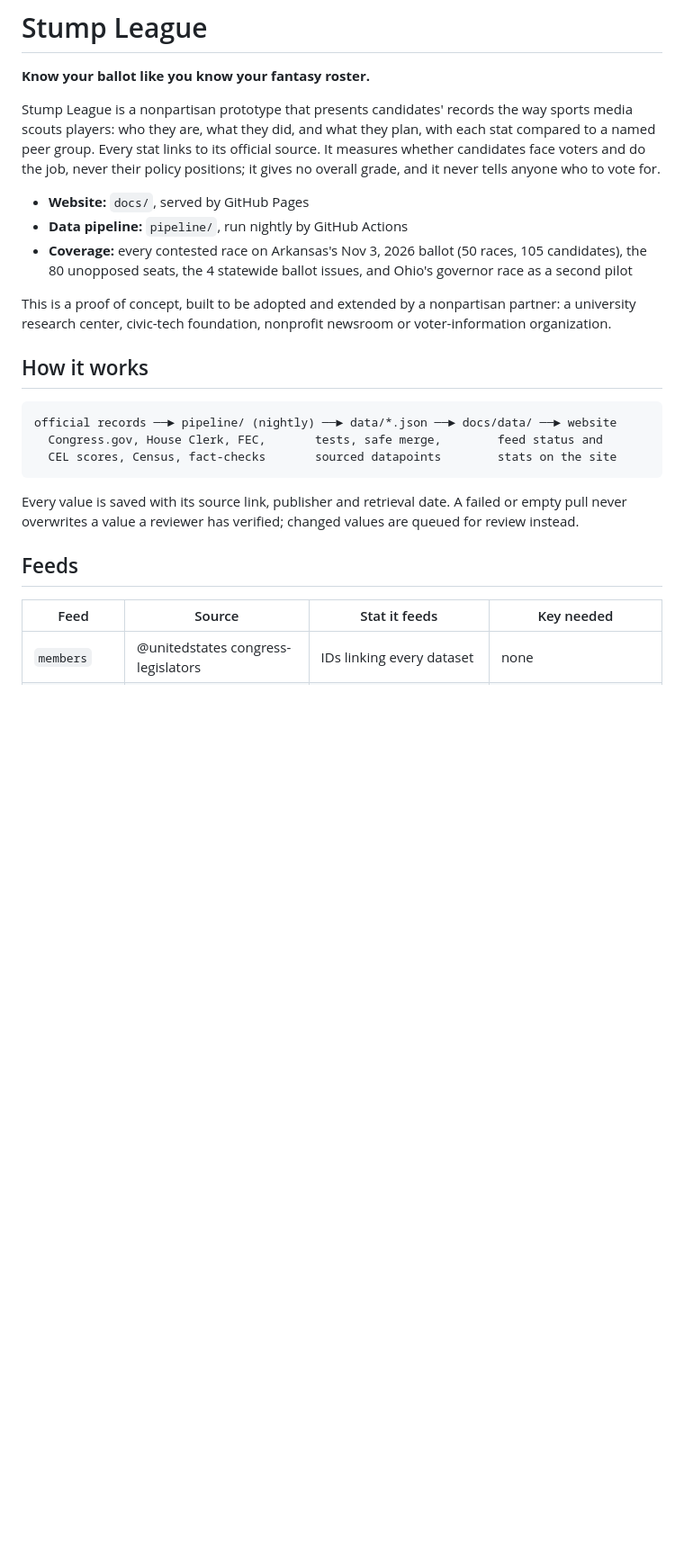
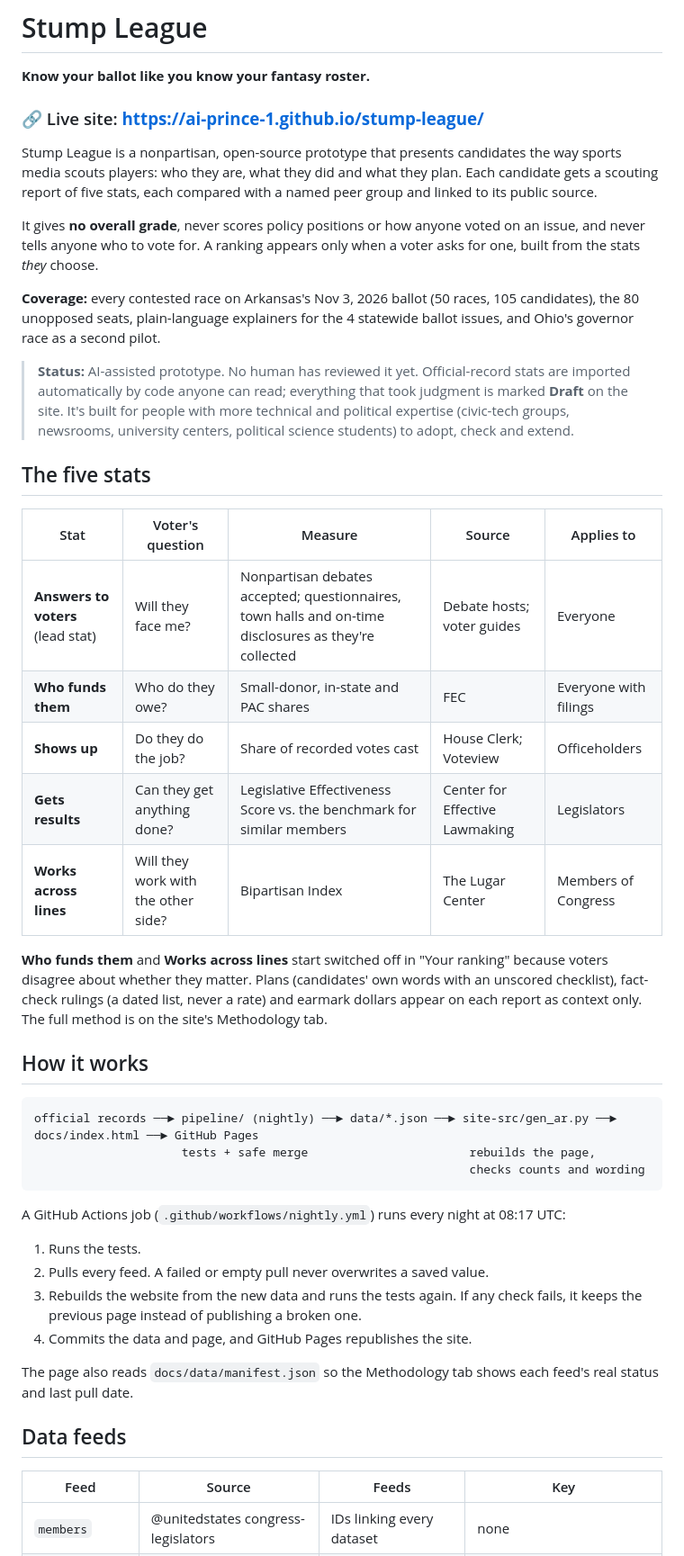
Before and after one commit to Ai-Prince-1/stump-league, a Markdown page: README.md, the part around one of its changes. Shown at 90% size. Rendered like a GitHub page; blank space fills up the shorter version.

````diff
--- a/README.md
+++ b/README.md
@@ -2,27 +2,48 @@
 
 **Know your ballot like you know your fantasy roster.**
 
-Stump League is a nonpartisan prototype that presents candidates' records the way sports media scouts players: who they are, what they did, and what they plan, with each stat compared to a named peer group. Every stat links to its official source. It measures whether candidates face voters and do the job, never their policy positions; it gives no overall grade, and it never tells anyone who to vote for.
+### 🔗 Live site: **https://ai-prince-1.github.io/stump-league/**
 
-- **Website:** `docs/`, served by GitHub Pages
-- **Data pipeline:** `pipeline/`, run nightly by GitHub Actions
-- **Coverage:** every contested race on Arkansas's Nov 3, 2026 ballot (50 races, 105 candidates), the 80 unopposed seats, the 4 statewide ballot issues, and Ohio's governor race as a second pilot
+Stump League is a nonpartisan, open-source prototype that presents candidates the way sports media scouts players: who they are, what they did and what they plan. Each candidate gets a scouting report of five stats, each compared with a named peer group and linked to its public source.
 
-This is a proof of concept, built to be adopted and extended by a nonpartisan partner: a university research center, civic-tech foundation, nonprofit newsroom or voter-information organization.
+It gives **no overall grade**, never scores policy positions or how anyone voted on an issue, and never tells anyone who to vote for. A ranking appears only when a voter asks for one, built from the stats *they* choose.
+
+**Coverage:** every contested race on Arkansas's Nov 3, 2026 ballot (50 races, 105 candidates), the 80 unopposed seats, plain-language explainers for the 4 statewide ballot issues, and Ohio's governor race as a second pilot.
+
+> **Status:** AI-assisted prototype. No human has reviewed it yet. Official-record stats are imported automatically by code anyone can read; everything that took judgment is marked **Draft** on the site. It's built for people with more technical and political expertise (civic-tech groups, newsrooms, university centers, political science students) to adopt, check and extend.
+
+## The five stats
+
+| Stat | Voter's question | Measure | Source | Applies to |
+|---|---|---|---|---|
+| **Answers to voters** (lead stat) | Will they face me? | Nonpartisan debates accepted; questionnaires, town halls and on-time disclosures as they're collected | Debate hosts; voter guides | Everyone |
+| **Who funds them** | Who do they owe? | Small-donor, in-state and PAC shares | FEC | Everyone with filings |
+| **Shows up** | Do they do the job? | Share of recorded votes cast | House Clerk; Voteview | Officeholders |
+| **Gets results** | Can they get anything done? | Legislative Effectiveness Score vs. the benchmark for similar members | Center for Effective Lawmaking | Legislators |
+| **Works across lines** | Will they work with the other side? | Bipartisan Index | The Lugar Center | Members of Congress |
+
+**Who funds them** and **Works across lines** start switched off in "Your ranking" because voters disagree about whether they matter. Plans (candidates' own words with an unscored checklist), fact-check rulings (a dated list, never a rate) and earmark dollars appear on each report as context only. The full method is on the site's Methodology tab.
 
 ## How it works
 
 ```
-official records ──► pipeline/ (nightly) ──► data/*.json ──► docs/data/ ──► website
-  Congress.gov, House Clerk, FEC,       tests, safe merge,        feed status and
-  CEL scores, Census, fact-checks       sourced datapoints        stats on the site
+official records ──► pipeline/ (nightly) ──► data/*.json ──► site-src/gen_ar.py ──► docs/index.html ──► GitHub Pages
+                     tests + safe merge                       rebuilds the page,
+                                                              checks counts and wording
 ```
 
-Every value is saved with its source link, publisher and retrieval date. A failed or empty pull never overwrites a value a reviewer has verified; changed values are queued for review instead.
+A GitHub Actions job (`.github/workflows/nightly.yml`) runs every night at 08:17 UTC:
 
-## Feeds
+1. Runs the tests.
+2. Pulls every feed. A failed or empty pull never overwrites a saved value.
+3. Rebuilds the website from the new data and runs the tests again. If any check fails, it keeps the previous page instead of publishing a broken one.
+4. Commits the data and page, and GitHub Pages republishes the site.
 
-| Feed | Source | Stat it feeds | Key needed |
+The page also reads `docs/data/manifest.json` so the Methodology tab shows each feed's real status and last pull date.
+
+## Data feeds
+
+| Feed | Source | Feeds | Key |
 |---|---|---|---|
 | `members` | @unitedstates congress-legislators | IDs linking every dataset | none |
 | `zips` | Census ZCTA → 119th Congress districts | Ballot lookup | none |
````
Also changed, not shown: other parts of README.md (+46 -37 lines), CONTRIBUTING.md (+3 -1 lines).
